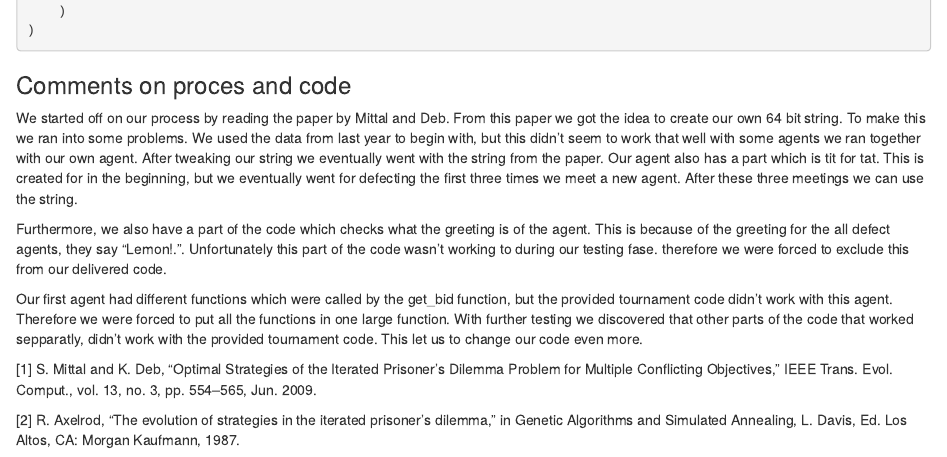
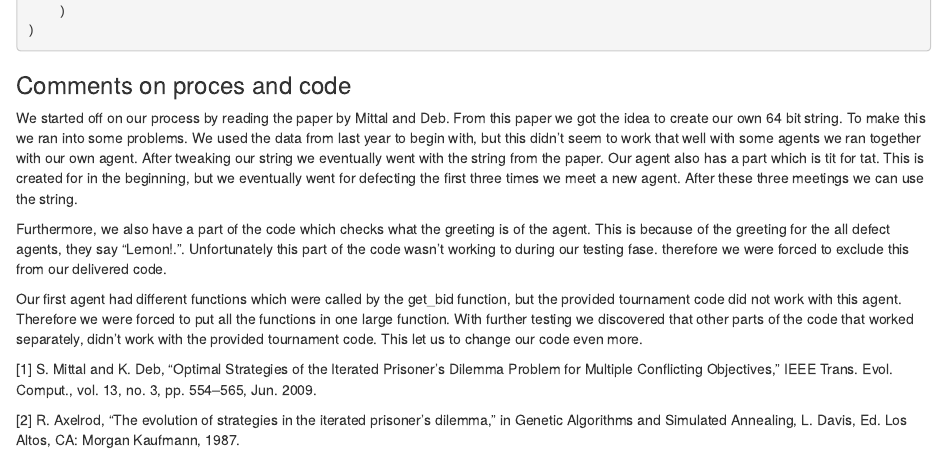
Before and after one commit to jasonrwang/prisoners_in_R, an R Markdown document (prisoners_in_R.Rmd): the page in a window 1100 px wide, from 8610 px down. Rendered offline with R 4.5, knitr and Pandoc, with nearby package versions; some code elsewhere in the file could not run offline.

Commit message:
Update prisoners_in_R.Rmd

```diff
--- a/prisoners_in_R.Rmd
+++ b/prisoners_in_R.Rmd
@@ -414,7 +414,7 @@ We started off on our process by reading the paper by Mittal and Deb. From this
 
 Furthermore, we also have a part of the code which checks what the greeting is of the agent. This is because of the greeting for the all defect agents, they say "Lemon!.". Unfortunately this part of the code wasn't working to during our testing fase. therefore we were forced to exclude this from our delivered code.
 
-Our first agent had different functions which were called by the get_bid function, but the provided tournament code didn't work with this agent. Therefore we were forced to put all the functions in one large function. With further testing we discovered that other parts of the code that worked sepparatly, didn't work with the provided tournament code. This let us to change our code even more.
+Our first agent had different functions which were called by the get_bid function, but the provided tournament code did not work with this agent. Therefore we were forced to put all the functions in one large function. With further testing we discovered that other parts of the code that worked separately, didn't work with the provided tournament code. This let us to change our code even more.
 
 
 [1] S. Mittal and K. Deb, “Optimal Strategies of the Iterated Prisoner’s Dilemma Problem for Multiple Conflicting Objectives,” IEEE Trans. Evol. Comput., vol. 13, no. 3, pp. 554–565, Jun. 2009.
```
